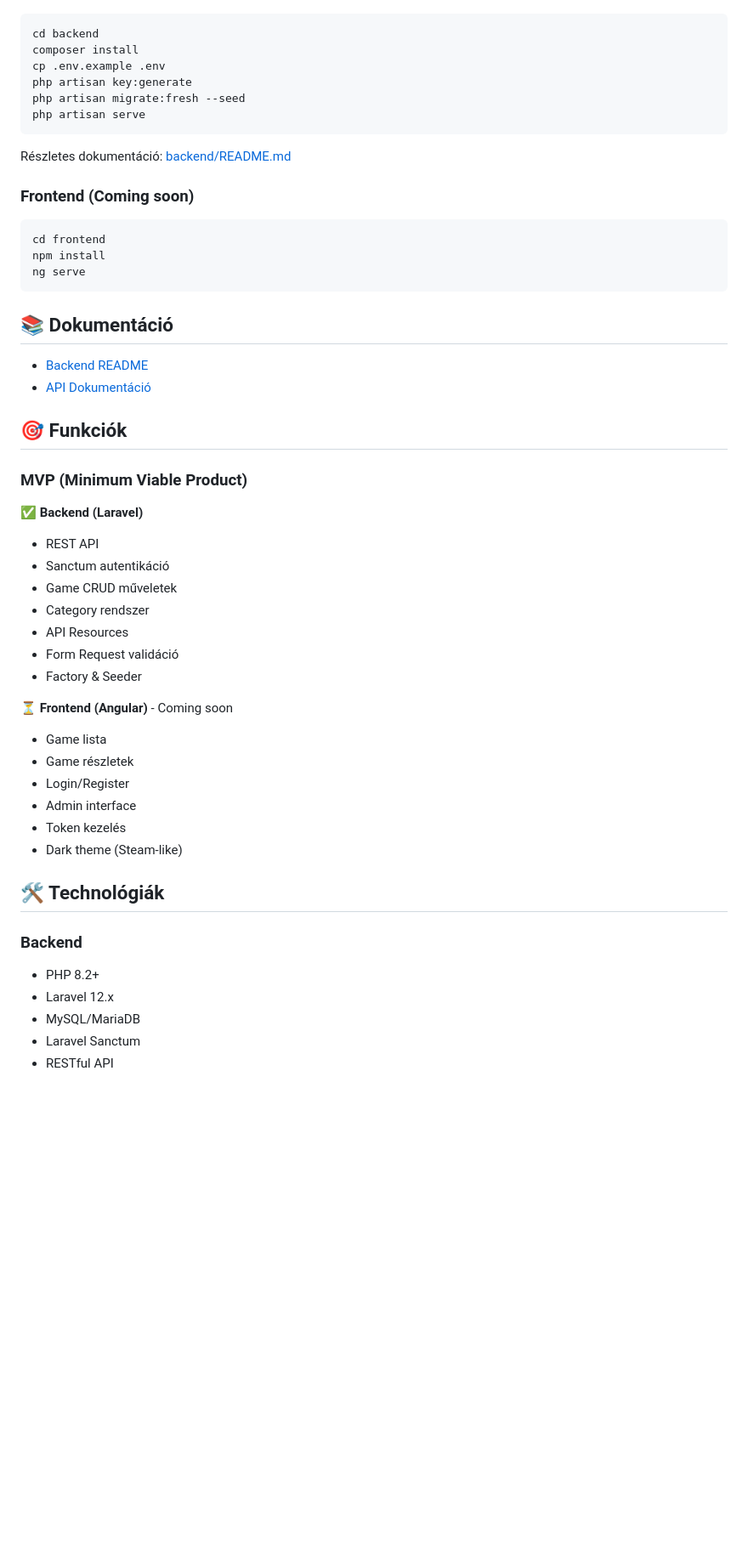
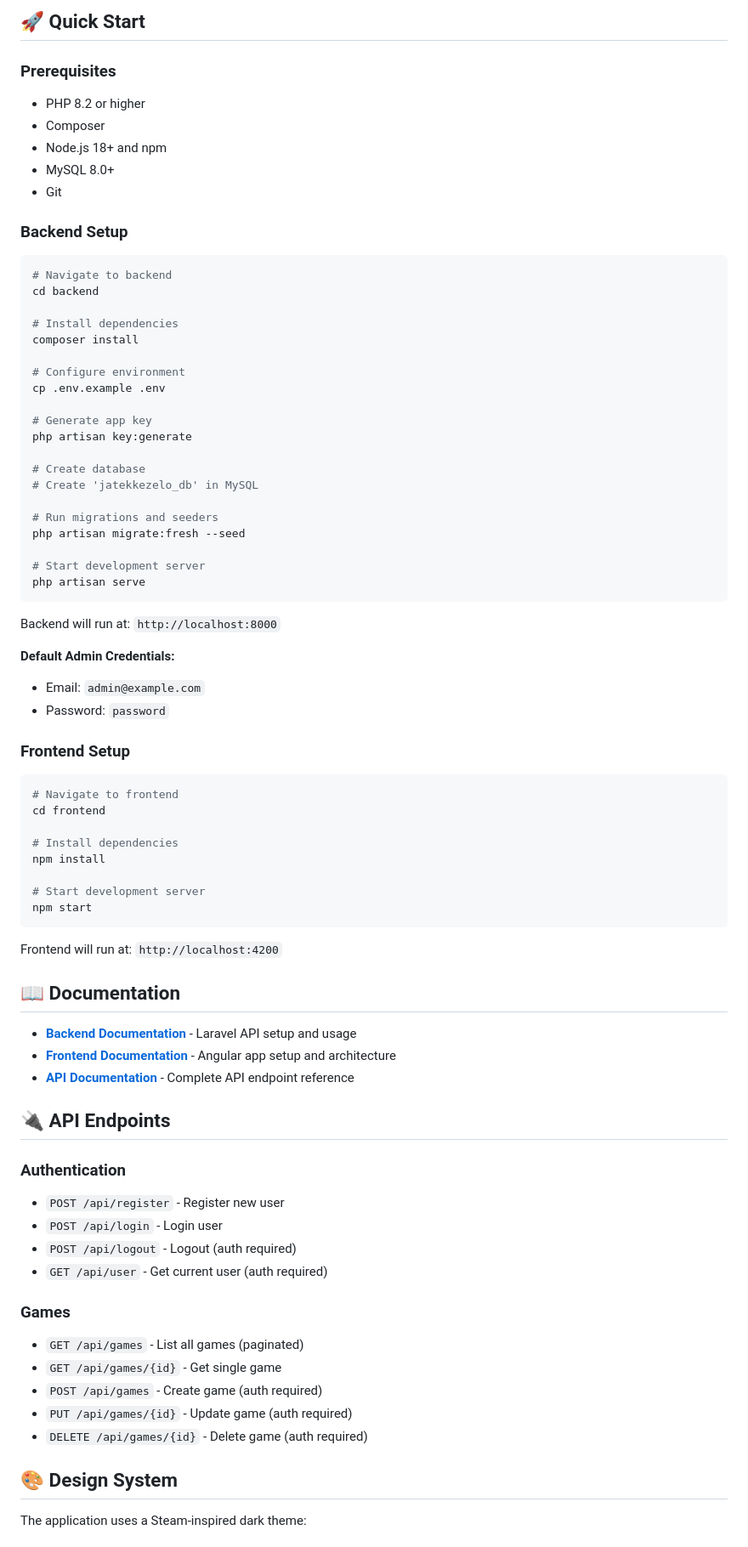
Before and after one commit to Adrian061022/jatekkezelo, a Markdown page: README.md, the part around one of its changes. Shown at 85% size. Rendered like a GitHub page; blank space fills up the shorter version.

````diff
--- a/README.md
+++ b/README.md
@@ -16,55 +75,81 @@ jatekkezelo/
+## 🚀 Quick Start
+
+### Prerequisites
+
+- PHP 8.2 or higher
+- Composer
+- Node.js 18+ and npm
+- MySQL 8.0+
+- Git
+
+### Backend Setup
 
 ```bash
+# Navigate to backend
 cd backend
+
+# Install dependencies
 composer install
+
+# Configure environment
 cp .env.example .env
+
+# Generate app key
 php artisan key:generate
+
+# Create database
+# Create 'jatekkezelo_db' in MySQL
+
+# Run migrations and seeders
 php artisan migrate:fresh --seed
+
+# Start development server
 php artisan serve
 ```
 
-Részletes dokumentáció: [backend/README.md](backend/README.md)
+Backend will run at: `http://localhost:8000`
 
-### Frontend (Coming soon)
+**Default Admin Credentials:**
+- Email: `admin@example.com`
+- Password: `password`
+
+### Frontend Setup
 
 ```bash
+# Navigate to frontend
 cd frontend
+
+# Install dependencies
 npm install
-ng serve
+
+# Start development server
+npm start
 ```
 
-## 📚 Dokumentáció
+Frontend will run at: `http://localhost:4200`
 
-- [Backend README](backend/README.md)
-- [API Dokumentáció](backend/API_DOCUMENTATION.md)
+## 📖 Documentation
 
-## 🎯 Funkciók
+- **[Backend Documentation](backend/README.md)** - Laravel API setup and usage
+- **[Frontend Documentation](frontend/README.md)** - Angular app setup and architecture
+- **[API Documentation](backend/API_DOCUMENTATION.md)** - Complete API endpoint reference
 
-### MVP (Minimum Viable Product)
+## 🔌 API Endpoints
 
-✅ **Backend (Laravel)**
-- REST API
-- Sanctum autentikáció
-- Game CRUD műveletek
-- Category rendszer
-- API Resources
-- Form Request validáció
-- Factory & Seeder
+### Authentication
+- `POST /api/register` - Register new user
+- `POST /api/login` - Login user
+- `POST /api/logout` - Logout (auth required)
+- `GET /api/user` - Get current user (auth required)
 
-⏳ **Frontend (Angular)** - Coming soon
-- Game lista
-- Game részletek
-- Login/Register
-- Admin interface
-- Token kezelés
-- Dark theme (Steam-like)
+### Games
+- `GET /api/games` - List all games (paginated)
+- `GET /api/games/{id}` - Get single game
+- `POST /api/games` - Create game (auth required)
+- `PUT /api/games/{id}` - Update game (auth required)
+- `DELETE /api/games/{id}` - Delete game (auth required)
 
-## 🛠 Technológiák
+## 🎨 Design System
 
-### Backend
-- PHP 8.2+
-- Laravel 12.x
-- MySQL/MariaDB
-- Laravel Sanctum
-- RESTful API
+The application uses a Steam-inspired dark theme:
 
````
Also changed, not shown: other parts of README.md (+182 -75 lines).
